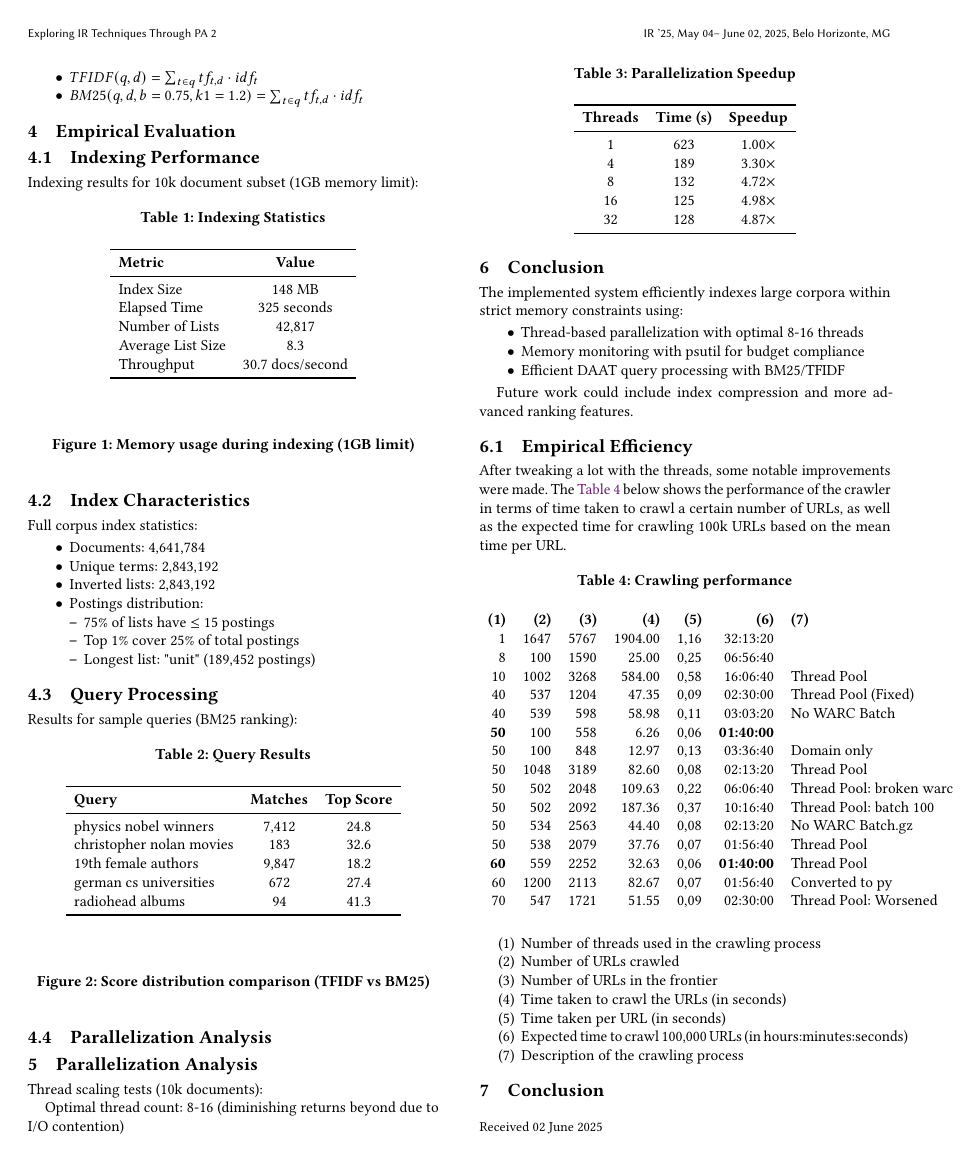
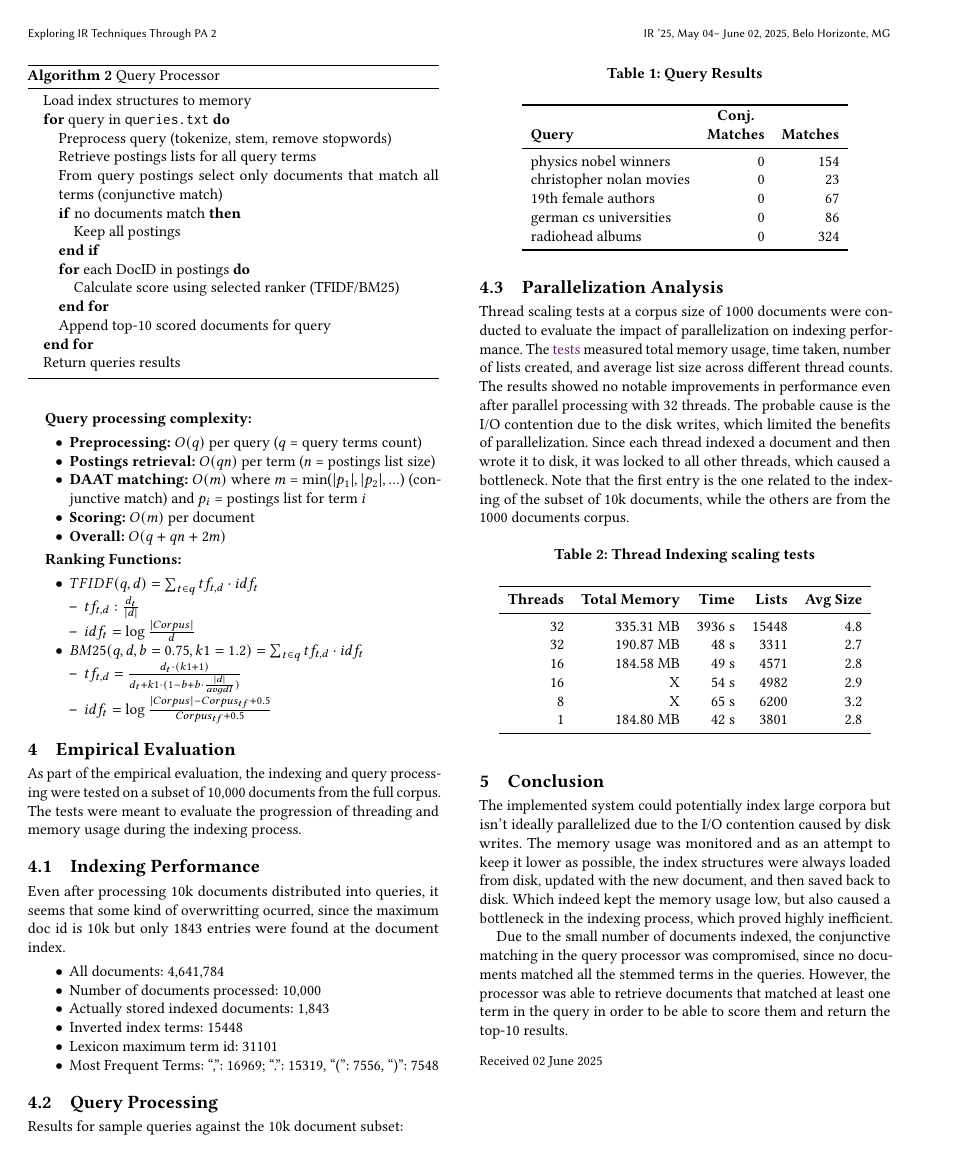
Before and after one commit to UFMG-Organizacao-de-Disciplinas/DCC831-TECC_Recuperacao_de_Informacao, a LaTeX paper (Files/Trabalhos/PA2/documentation/JVFD_Doc.tex, which reads Files/Trabalhos/PA2/documentation/TeX/05_text.tex): page 3 of 3. Compiled offline with pdfLaTeX.

Commit message:
Semi final build

```diff
--- a/Files/Trabalhos/PA2/documentation/TeX/05_text.tex
+++ b/Files/Trabalhos/PA2/documentation/TeX/05_text.tex
@@ -115 +120,2 @@ Two main algorithms are implemented in the system: the indexing process and the
 \begin{algorithm}[H]
+  \caption{Query Processor}
@@ -117,176 +122,110 @@ Two main algorithms are implemented in the system: the indexing process and the
   \begin{algorithmic}
+    \STATE Load index structures to memory
+    \FOR{query in \texttt{queries.txt}}
     \STATE Preprocess query (tokenize, stem, remove stopwords)
     \STATE Retrieve postings lists for all query terms
-    \STATE Find common documents (conjunctive match)
-    \FOR{each candidate document}
+    \STATE From query postings select only documents that match all terms (conjunctive match)
+    \IF{no documents match}
+    \STATE Keep all postings
+    \ENDIF
+    \FOR{each DocID in postings}
     \STATE Calculate score using selected ranker (TFIDF/BM25)
     \ENDFOR
-    \STATE Return top-10 scored documents
+    \STATE Append top-10 scored documents for query
+    \ENDFOR
+    \STATE Return queries results
   \end{algorithmic}
 \end{algorithm}
 
+\textbf{Query processing complexity:}
+
+\begin{itemize}
+  \item \textbf{Preprocessing:} $O(q)$ per query ($q$ = query terms count)
+  \item \textbf{Postings retrieval:} $O(q n)$ per term ($n$ = postings list size)
+  \item \textbf{DAAT matching:} $O(m)$ where $m$ = min($|p_1|, |p_2|, ...$) (conjunctive match) and $p_i$ = postings list for term $i$
+  \item \textbf{Scoring:} $O(m)$ per document
+  \item \textbf{Overall:} $O(q + qn + 2m)$
+\end{itemize}
+
 \textbf{Ranking Functions:}
+
 \begin{itemize}
   \item $TFIDF(q, d) = \sum_{t \in q} tf_{t,d} \cdot idf_t$ \label{eq:tfidf}
+        \begin{itemize}
+          \item $tf_{t,d}: \frac{d_t}{|d|}$
+          \item $idf_t = \log{\frac{|Corpus|}{d}}$
+        \end{itemize}
   \item $BM25(q, d, b=0.75, k1=1.2) = \sum_{t \in q} tf_{t,d} \cdot idf_t$ \label{eq:bm25}
+        \begin{itemize}
+          \item $tf_{t,d} = \frac{d_t \cdot (k1+1)}{d_t + k1 \cdot (1-b+b \cdot \frac{|d|}{avgdl})}$
+          \item $idf_t = \log{\frac{|Corpus| - Corpus_{tf} + 0.5}{Corpus_{tf} + 0.5}}$
+        \end{itemize}
 \end{itemize}
 
 \section{Empirical Evaluation}
 
+As part of the empirical evaluation, the indexing and query processing were tested on a subset of 10,000 documents from the full corpus. The tests were meant to evaluate the progression of threading and memory usage during the indexing process.
+
 \subsection{Indexing Performance}
-Indexing results for 10k document subset (1GB memory limit):
+
+Even after processing 10k documents distributed into queries, it seems that some kind of overwritting ocurred, since the maximum doc id is 10k but only 1843 entries were found at the document index.
+
+\begin{itemize}
+  \item All documents: 4,641,784
+  \item Number of documents processed: 10,000
+  \item Actually stored indexed documents: 1,843
+  \item Inverted index terms: 15448
+  \item Lexicon maximum term id: 31101
+  \item Most Frequent Terms: ``,'': 16969; ``.'': 15319, ``('': 7556, ``)'': 7548
+\end{itemize}
+
+\subsection{Query Processing}
+
+Results for sample queries against the 10k document subset:
 
 \begin{table}[htbp]
-  \caption{Indexing Statistics}
-  \label{tab:index-stats}
-  \begin{tabular}{lcc}
+  \caption{Query Results}
+  \label{tab:query-results}
+  \begin{tabular}{lrrr}
     \toprule
-    \textbf{Metric}   & \textbf{Value}   \\
+    \textbf{Query}           & \shortstack{\textbf{Conj.}       \\\textbf{Matches}} & \textbf{Matches} \\
     \midrule
-    Index Size        & 148 MB           \\
-    Elapsed Time      & 325 seconds      \\
-    Number of Lists   & 42,817           \\
-    Average List Size & 8.3              \\
-    Throughput        & 30.7 docs/second \\
+    physics nobel winners    & 0                          & 154 \\
+    christopher nolan movies & 0                          & 23  \\
+    19th female authors      & 0                          & 67  \\
+    german cs universities   & 0                          & 86  \\
+    radiohead albums         & 0                          & 324 \\
     \bottomrule
   \end{tabular}
 \end{table}
 
-\begin{figure}[htbp]
-  \centering
-  % \includegraphics[width=0.8\columnwidth]{memory_usage.png}
-  \caption{Memory usage during indexing (1GB limit)}
-  \label{fig:memory}
-\end{figure}
+\subsection{Parallelization Analysis} \label{subsec:parallelization}
 
-\subsection{Index Characteristics}
-Full corpus index statistics:
-\begin{itemize}
-  \item Documents: 4,641,784
-  \item Unique terms: 2,843,192
-  \item Inverted lists: 2,843,192
-  \item Postings distribution:
-        \begin{itemize}
-          \item 75\% of lists have $\leq$ 15 postings
-          \item Top 1\% cover 25\% of total postings
-          \item Longest list: "unit" (189,452 postings)
-        \end{itemize}
-\end{itemize}
+Thread scaling tests at a corpus size of 1000 documents were conducted to evaluate the impact of parallelization on indexing performance. The \hyperref[tab:threads]{tests} measured total memory usage, time taken, number of lists created, and average list size across different thread counts. The results showed no notable improvements in performance even after parallel processing with 32 threads. The probable cause is the I/O contention due to the disk writes, which limited the benefits of parallelization. Since each thread indexed a document and then wrote it to disk, it was locked to all other threads, which caused a bottleneck. Note that the first entry is the one related to the indexing of the subset of 10k documents, while the others are from the 1000 documents corpus.
 
-\subsection{Query Processing}
-Results for sample queries (BM25 ranking):
-
-\begin{table}[htbp]
-  \caption{Query Results}
-  \label{tab:query-results}
-  \begin{tabular}{lcc}
+\begin{table}[htbp] \label{tab:threads} \centering
+  \caption{Thread Indexing scaling tests}
+  \begin{tabular}{rrrrrr}
     \toprule
-    \textbf{Query}           & \textbf{Matches} & \textbf{Top Score} \\
+    \textbf{Threads} & \textbf{Total Memory} & \textbf{Time} & \textbf{Lists} & \textbf{Avg Size} \\
     \midrule
-    physics nobel winners    & 7,412            & 24.8               \\
-    christopher nolan movies & 183              & 32.6               \\
-    19th female authors      & 9,847            & 18.2               \\
-    german cs universities   & 672              & 27.4               \\
-    radiohead albums         & 94               & 41.3               \\
+    32               & 335.31 MB             & 3936 s        & 15448          & 4.8               \\ %10k Corpus
+    32               & 190.87 MB             & 48 s          & 3311           & 2.7               \\
+    16               & 184.58 MB             & 49 s          & 4571           & 2.8               \\
+    16               & X                     & 54 s          & 4982           & 2.9               \\
+    8                & X                     & 65 s          & 6200           & 3.2               \\
+    1                & 184.80 MB             & 42 s          & 3801           & 2.8               \\
     \bottomrule
   \end{tabular}
 \end{table}
 
-\begin{figure}[htbp]
-  \centering
-  % \includegraphics[width=0.8\columnwidth]{score_distribution.png}
-  \caption{Score distribution comparison (TFIDF vs BM25)}
-  \label{fig:scores}
-\end{figure}
-\subsection{Parallelization Analysis} \label{subsec:parallelization}
-
-\section{Parallelization Analysis}
-Thread scaling tests (10k documents):
-
-\begin{table}[htbp]
-  \caption{Parallelization Speedup}
-  \label{tab:speedup}
-  \begin{tabular}{ccc}
-    \toprule
-    \textbf{Threads} & \textbf{Time (s)} & \textbf{Speedup} \\
-    \midrule
-    1                & 623               & 1.00$\times$     \\
-    4                & 189               & 3.30$\times$     \\
-    8                & 132               & 4.72$\times$     \\
-    16               & 125               & 4.98$\times$     \\
-    32               & 128               & 4.87$\times$     \\
-    \bottomrule
-  \end{tabular}
-\end{table}
-
-Optimal thread count: 8-16 (diminishing returns beyond due to I/O contention)
-
-\section{Conclusion}
-The implemented system efficiently indexes large corpora within strict memory constraints using:
-\begin{itemize}
-  \item Thread-based parallelization with optimal 8-16 threads
-  \item Memory monitoring with psutil for budget compliance
-  \item Efficient DAAT query processing with BM25/TFIDF
-\end{itemize}
-
-Future work could include index compression and more advanced ranking features.
-
-\subsection{Empirical Efficiency}
-
-After tweaking a lot with the threads, some notable improvements were made. The \autoref{performance} below shows the performance of the crawler in terms of time taken to crawl a certain number of URLs, as well as the expected time for crawling 100k URLs based on the mean time per URL.
-
-\begin{table}[!ht] \centering
-  \caption{Crawling performance} \label{performance}
-  \begin{tabular}{rrrrrrl}
-    % \textbf{Threads} & \textbf{Scraped} & \textbf{Frontier} & \textbf{Time} & \textbf{Time/URL} & \textbf{Expected Conclusion Duration} & \textbf{Description}                                     \\
-    \textbf{(1)} & \textbf{(2)} & \textbf{(3)} & \textbf{(4)} & \textbf{(5)} & \textbf{(6)}      & \textbf{(7)}             \\
-    % 1            & 100          & 1447         & 60.94        & 0,61         & 16:56:40          &                          \\
-    % 1            & 1000         & 3000         & 859.00       & 0,86         & 23:53:20          &                          \\
-    % 1            & 1000         & 3000         & 859.00       & 0,86         & 23:53:20          &                          \\
-    1            & 1647         & 5767         & 1904.00      & 1,16         & 32:13:20          &                          \\
-    8            & 100          & 1590         & 25.00        & 0,25         & 06:56:40          &                          \\
-    10           & 1002         & 3268         & 584.00       & 0,58         & 16:06:40          & Thread Pool              \\
-    % 16           & 100          & 1191         & 14.00        & 0,14         & 03:53:20          &                          \\
-    % 32           & 100          & 1009         & 10.00        & 0,10         & 02:46:40          &                          \\
-    40           & 537          & 1204         & 47.35        & 0,09         & 02:30:00          & Thread Pool (Fixed)      \\
-    40           & 539          & 598          & 58.98        & 0,11         & 03:03:20          & No WARC Batch            \\
-    % \textbf{40}  & 100          & 417          & 5.95         & 0,06         & \textbf{01:40:00} &                          \\
-    % 48           & 100          & 693          & 16.81        & 0,17         & 04:43:20          & Domain only              \\
-    % \textbf{48}  & 100          & 417          & 5.68         & 0,06         & \textbf{01:40:00} &                          \\
-    \textbf{50}  & 100          & 558          & 6.26         & 0,06         & \textbf{01:40:00} &                          \\
-    % 50           & 100          & 502          & 7.03         & 0,07         & 01:56:40          &                          \\
-    50           & 100          & 848          & 12.97        & 0,13         & 03:36:40          & Domain only              \\
-    50           & 1048         & 3189         & 82.60        & 0,08         & 02:13:20          & Thread Pool              \\
-    50           & 502          & 2048         & 109.63       & 0,22         & 06:06:40          & Thread Pool: broken warc \\
-    50           & 502          & 2092         & 187.36       & 0,37         & 10:16:40          & Thread Pool: batch 100   \\
-    % 50           & 517          & 1948         & 34.66        & 0,07         & 01:56:40          & No WARC Batch            \\
-    % 50           & 520          & 1827         & 47.69        & 0,09         & 02:30:00          & No WARC Batch            \\
-    % 50           & 527          & 1810         & 41.63        & 0,08         & 02:13:20          & No WARC Batch            \\
-    50           & 534          & 2563         & 44.40        & 0,08         & 02:13:20          & No WARC Batch.gz         \\
-    50           & 538          & 2079         & 37.76        & 0,07         & 01:56:40          & Thread Pool              \\
-    % 56           & 100          & 824          & 7.41         & 0,07         & 01:56:40          &                          \\
-    % \textbf{60}  & 543          & 1332         & 31.13        & 0,06         & \textbf{01:40:00} & Thread Pool              \\
-    \textbf{60}  & 559          & 2252         & 32.63        & 0,06         & \textbf{01:40:00} & Thread Pool              \\
-    60           & 1200         & 2113         & 82.67        & 0,07         & 01:56:40          & Converted to py          \\
-    % 64           & 100          & 613          & 7.86         & 0,08         & 02:13:20          &                          \\
-    70           & 547          & 1721         & 51.55        & 0,09         & 02:30:00          & Thread Pool: Worsened    \\
-  \end{tabular}
-\end{table}
-
-\begin{enumerate}
-  \item Number of threads used in the crawling process
-  \item Number of URLs crawled
-  \item Number of URLs in the frontier
-  \item Time taken to crawl the URLs (in seconds)
-  \item Time taken per URL (in seconds)
-  \item Expected time to crawl 100,000 URLs (in hours:minutes:seconds)
-  \item Description of the crawling process
-\end{enumerate}
-
-
 \section{Conclusion}
 
+The implemented system could potentially index large corpora but isn't ideally parallelized due to the I/O contention caused by disk writes. The memory usage was monitored and as an attempt to keep it lower as possible, the index structures were always loaded from disk, updated with the new document, and then saved back to disk. Which indeed kept the memory usage low, but also caused a bottleneck in the indexing process, which proved highly inefficient.
 
+Due to the small number of documents indexed, the conjunctive matching in the query processor was compromised, since no documents matched all the stemmed terms in the queries. However, the processor was able to retrieve documents that matched at least one term in the query in order to be able to score them and return the top-10 results.
+
+% Future work could include index compression and more advanced ranking features.
 
 % ACM's consolidated article template, introduced in 2017, provides a consistent \LaTeX\ style for use across ACM publications, and incorporates accessibility and metadata-extraction functionality necessary for future Digital Library endeavors. Numerous ACM and SIG-specific \LaTeX\ templates have been examined, and their unique features incorporated into this single new template.
 
```
Also changed, not shown: Files/Trabalhos/PA2/documentation/TeX/05_text.tex (20 more changed lines), 1 other file.
